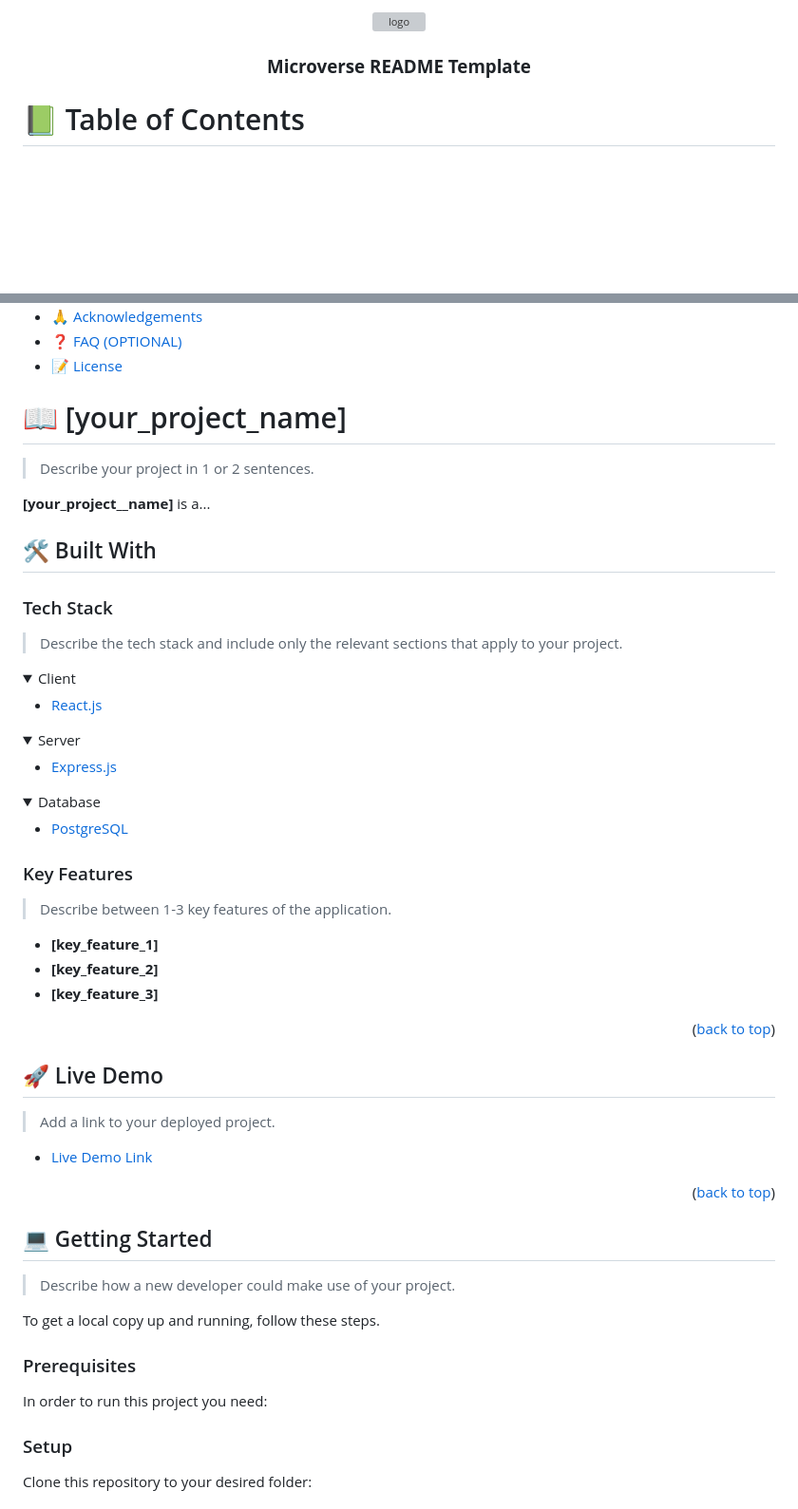
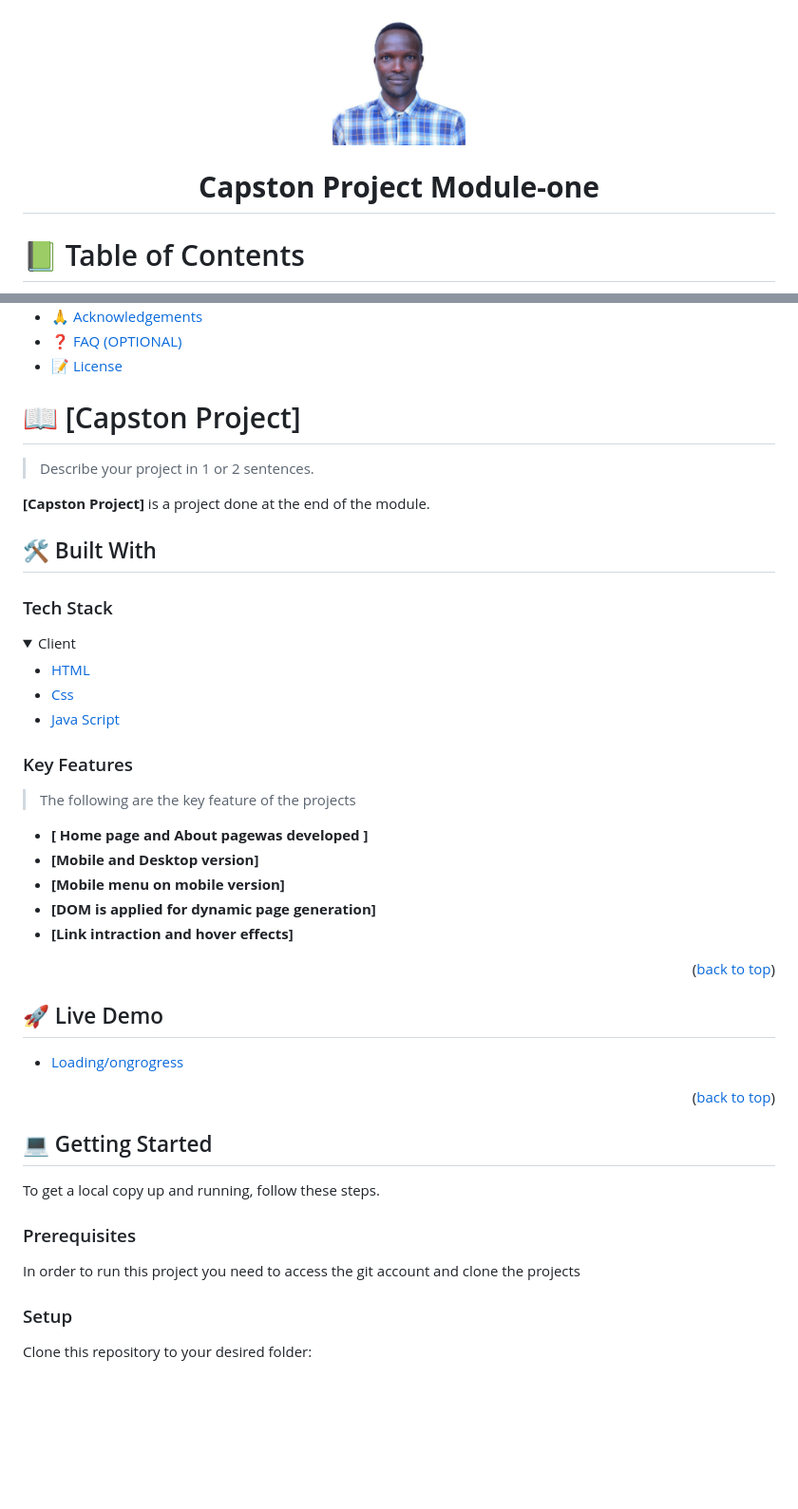
Before and after one commit to gergitokusse/HTML-CSS-JavaScript-capstone-project-, a Markdown page: README.md, 2 parts joined by grey strips. Shown: that part at 95% size. Drawn GitHub-style; folded sections open; blank space fills up the shorter version; grey boxes are pictures that could not be loaded.

```diff
--- a/README.md
+++ b/README.md
@@ -27,10 +27,10 @@ After you're finished please remove all the comments and instructions!
 
 <div align="center">
   <!-- You are encouraged to replace this logo with your own! Otherwise you can also remove it. -->
-  <img src="murple_logo.png" alt="logo" width="140"  height="auto" />
+  <img src='./imgs/users/gg.jpg' alt="logo" width="140"  height="auto" />
   <br/>
 
-  <h3><b>Microverse README Template</b></h3>
+  <h1><b>Capston Project Module-one</b></h1>
 
 </div>
 
@@ -60,36 +60,22 @@ After you're finished please remove all the comments and instructions!
 
 <!-- PROJECT DESCRIPTION -->
 
-# 📖 [your_project_name] <a name="about-project"></a>
+# 📖 [Capston Project] <a name="about-project"></a>
 
 > Describe your project in 1 or 2 sentences.
 
-**[your_project__name]** is a...
+**[Capston Project]** is a project done at the end of the module.
 
 ## 🛠 Built With <a name="built-with"></a>
 
 ### Tech Stack <a name="tech-stack"></a>
 
-> Describe the tech stack and include only the relevant sections that apply to your project.
-
 <details>
   <summary>Client</summary>
   <ul>
-    <li><a href="https://reactjs.org/">React.js</a></li>
-  </ul>
-</details>
-
-<details>
-  <summary>Server</summary>
-  <ul>
-    <li><a href="https://expressjs.com/">Express.js</a></li>
-  </ul>
-</details>
-
-<details>
-<summary>Database</summary>
-  <ul>
-    <li><a href="https://www.postgresql.org/">PostgreSQL</a></li>
+    <li><a href="https://reactjs.org/">HTML</a></li>
+    <li><a href="https://reactjs.org/">Css</a></li>
+    <li><a href="https://reactjs.org/">Java Script</a></li>
   </ul>
 </details>
 
@@ -97,11 +83,13 @@ After you're finished please remove all the comments and instructions!
 
 ### Key Features <a name="key-features"></a>
 
-> Describe between 1-3 key features of the application.
+> The following are the key feature of the projects
 
-- **[key_feature_1]**
-- **[key_feature_2]**
-- **[key_feature_3]**
+- **[ Home page and About pagewas developed ]**
+- **[Mobile and Desktop version]**
+- **[Mobile menu on mobile version]**
+- **[DOM is applied for dynamic page generation]**
+- **[Link intraction and hover effects]**
 
 <p align="right">(<a href="#readme-top">back to top</a>)</p>
 
@@ -109,9 +97,7 @@ After you're finished please remove all the comments and instructions!
 
 ## 🚀 Live Demo <a name="live-demo"></a>
 
-> Add a link to your deployed project.
-
-- [Live Demo Link](https://google.com)
+- [Loading/ongrogress](https://google.com)
 
 <p align="right">(<a href="#readme-top">back to top</a>)</p>
 
@@ -119,13 +105,11 @@ After you're finished please remove all the comments and instructions!
 
 ## 💻 Getting Started <a name="getting-started"></a>
 
-> Describe how a new developer could make use of your project.
-
 To get a local copy up and running, follow these steps.
 
 ### Prerequisites
 
-In order to run this project you need:
+In order to run this project you need to access the git account and clone the projects
 
 <!--
 Example command:
```
Also changed, not shown: other parts of README.md (+6 -24 lines).
